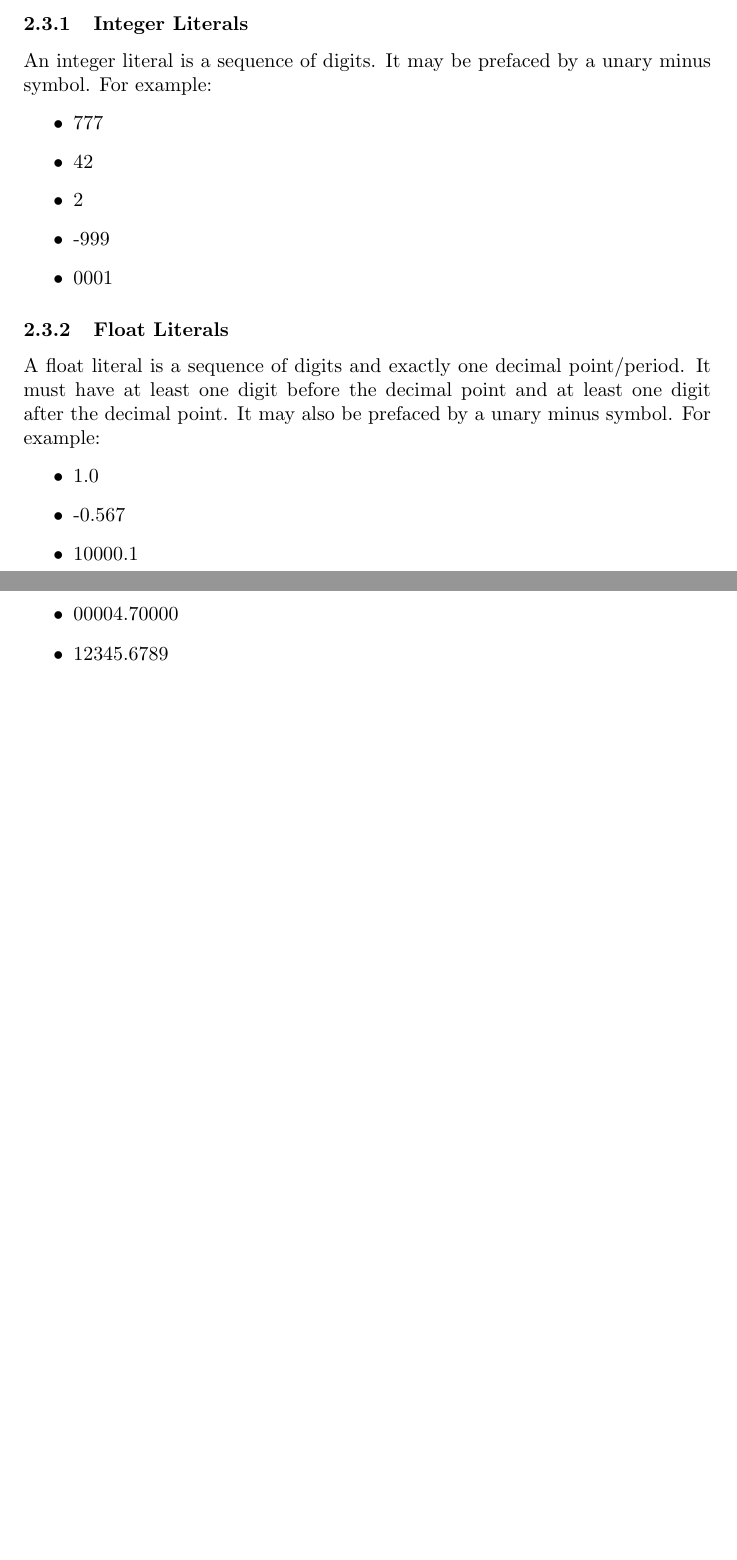
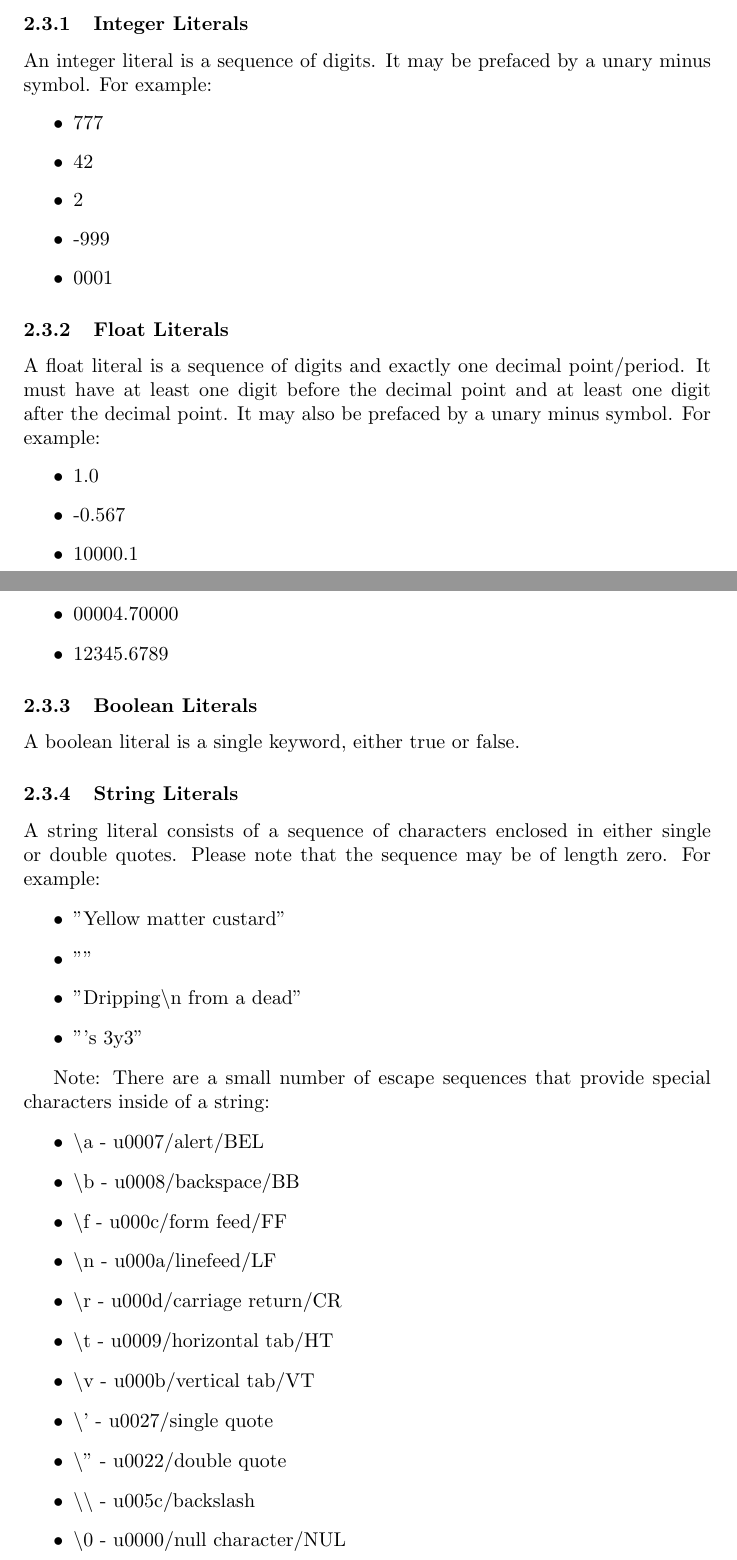
Before and after one commit to areom/Gamma-Ray, a LaTeX document (LRM/Gamma-LRM.tex, which reads LRM/contents/lexical.tex): two parts of pages 5 and 6 of 11, joined at a grey line, cut so that both start at the same text, the shorter picture padded with empty space. Compiled offline with pdfLaTeX.

Commit message:
Adding in the escape sequences

```diff
--- a/LRM/contents/lexical.tex
+++ b/LRM/contents/lexical.tex
@@ -35,3 +35,30 @@ A float literal is a sequence of digits and exactly one decimal point/period. It
 \item 00004.70000
 \item 12345.6789
 \end{itemize}
+
+\subsubsection{Boolean Literals}
+A boolean literal is a single keyword, either true or false.
+
+\subsubsection{String Literals}
+A string literal consists of a sequence of characters enclosed in either single or double quotes. Please note that the sequence may be of length zero. For example:
+\begin{itemize}
+\item "Yellow matter custard"
+\item ""
+\item "Dripping\textbackslash{}n   from a dead"
+\item "'s 3y3"
+\end{itemize}
+
+Note: There are a small number of escape sequences that provide special characters inside of a string:
+\begin{itemize}
+\item \textbackslash{}a - u0007/alert/BEL
+\item \textbackslash{}b - u0008/backspace/BB
+\item \textbackslash{}f - u000c/form feed/FF
+\item \textbackslash{}n - u000a/linefeed/LF
+\item \textbackslash{}r - u000d/carriage return/CR
+\item \textbackslash{}t - u0009/horizontal tab/HT
+\item \textbackslash{}v - u000b/vertical tab/VT
+\item \textbackslash{}' - u0027/single quote
+\item \textbackslash{}" - u0022/double quote
+\item \textbackslash{}\textbackslash{} - u005c/backslash
+\item \textbackslash{}0 - u0000/null character/NUL
+\end{itemize}
```
